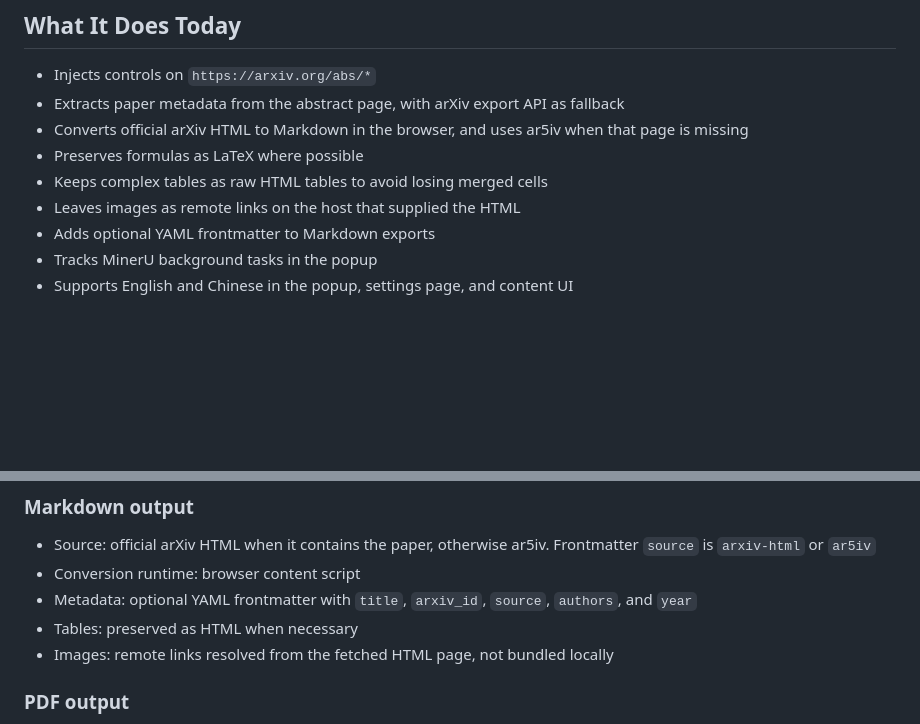
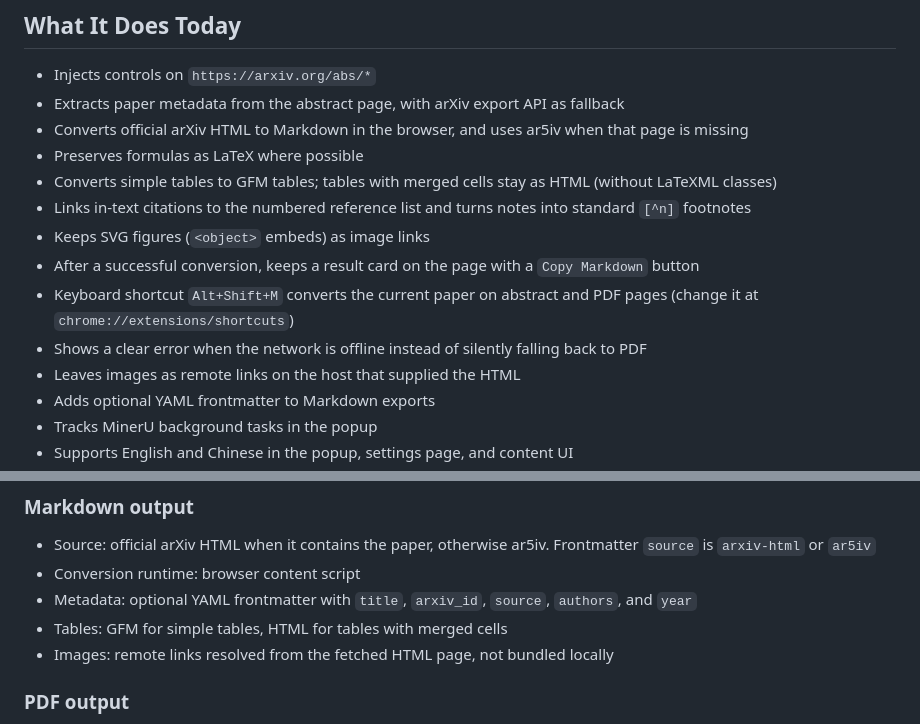
Before and after one commit to Tendo33/arxiv-md, a Markdown page: README.md, 2 parts joined by grey strips. Rendered like a GitHub page; blank space fills up the shorter version.

Commit message:
docs: document copy button, shortcut, tables, citations and offline behavior in both READMEs (round1 #3)

```diff
--- a/README.md
+++ b/README.md
@@ -27,7 +27,12 @@ The current codebase supports two real workflows:
 - Extracts paper metadata from the abstract page, with arXiv export API as fallback
 - Converts official arXiv HTML to Markdown in the browser, and uses ar5iv when that page is missing
 - Preserves formulas as LaTeX where possible
-- Keeps complex tables as raw HTML tables to avoid losing merged cells
+- Converts simple tables to GFM tables; tables with merged cells stay as HTML (without LaTeXML classes)
+- Links in-text citations to the numbered reference list and turns notes into standard `[^n]` footnotes
+- Keeps SVG figures (`<object>` embeds) as image links
+- After a successful conversion, keeps a result card on the page with a `Copy Markdown` button
+- Keyboard shortcut `Alt+Shift+M` converts the current paper on abstract and PDF pages (change it at `chrome://extensions/shortcuts`)
+- Shows a clear error when the network is offline instead of silently falling back to PDF
 - Leaves images as remote links on the host that supplied the HTML
 - Adds optional YAML frontmatter to Markdown exports
 - Tracks MinerU background tasks in the popup
@@ -65,7 +70,7 @@ Then open `chrome://extensions`, enable `Developer mode`, click `Load unpacked`,
 - Source: official arXiv HTML when it contains the paper, otherwise ar5iv. Frontmatter `source` is `arxiv-html` or `ar5iv`
 - Conversion runtime: browser content script
 - Metadata: optional YAML frontmatter with `title`, `arxiv_id`, `source`, `authors`, and `year`
-- Tables: preserved as HTML when necessary
+- Tables: GFM for simple tables, HTML for tables with merged cells
 - Images: remote links resolved from the fetched HTML page, not bundled locally
 
 ### PDF output
```
Also changed, not shown: README_CN.md (+7 -2 lines).
